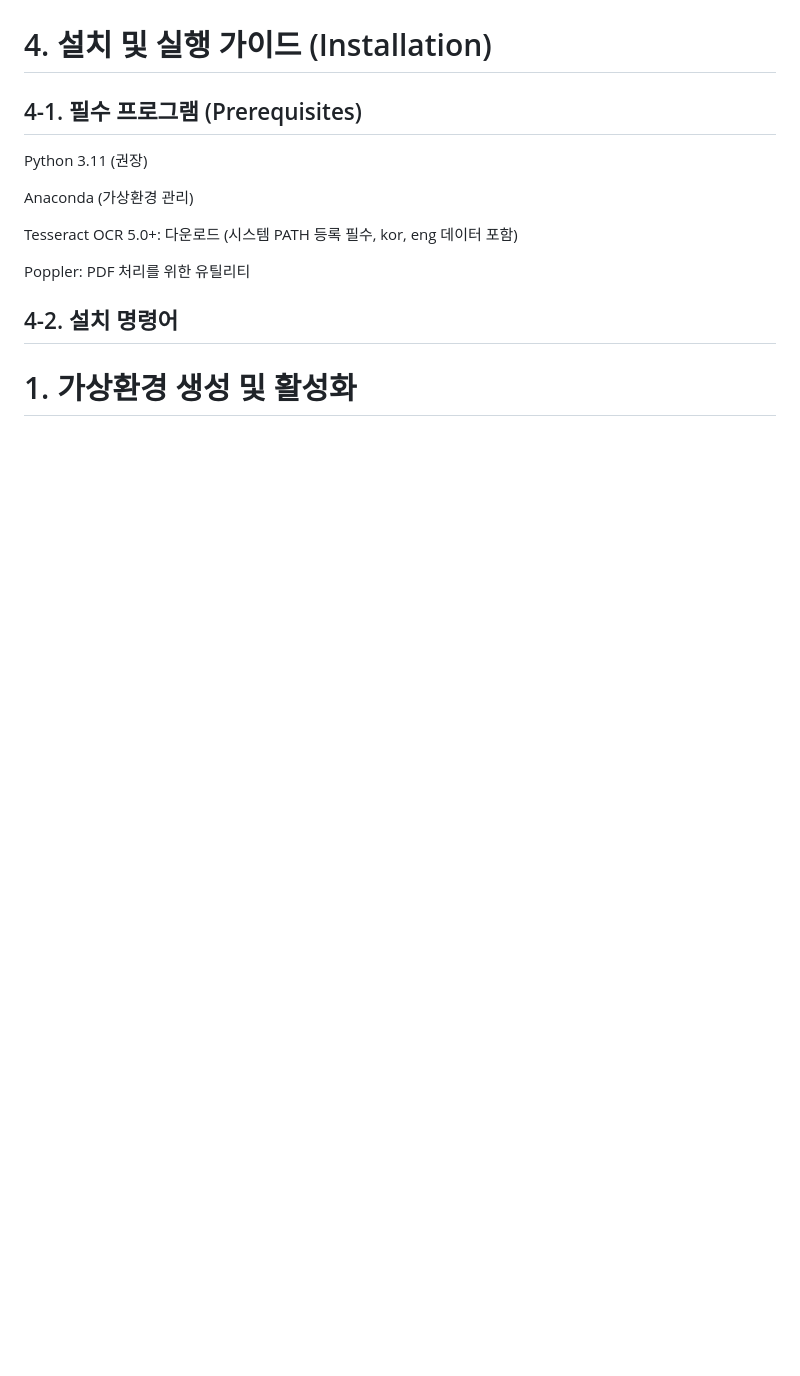
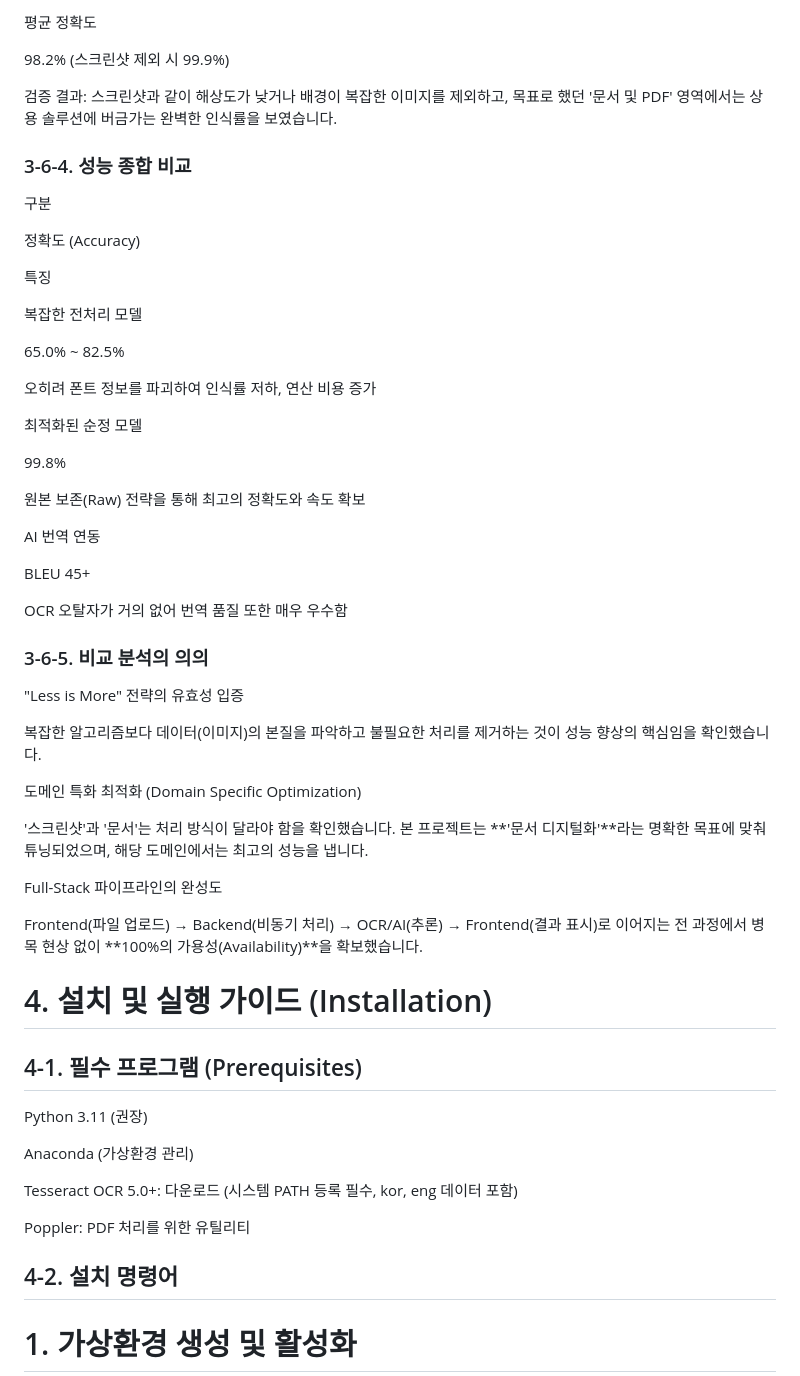
Before and after one commit to intothenewworld0805/capstone_project_2025_3rd, a Markdown page: README.md, the part around one of its changes. Drawn GitHub-style; blank space fills up the shorter version.

```diff
--- a/README.md
+++ b/README.md
@@ -330,3 +414,49 @@ CTranslate2 엔진과 int8 양자화 모델은 로컬 CPU 환경에서도 **실
+평균 정확도
+
+98.2% (스크린샷 제외 시 99.9%)
+
+검증 결과: 스크린샷과 같이 해상도가 낮거나 배경이 복잡한 이미지를 제외하고, 목표로 했던 '문서 및 PDF' 영역에서는 상용 솔루션에 버금가는 완벽한 인식률을 보였습니다.
+
+### 3-6-4. 성능 종합 비교
+
+구분
+
+정확도 (Accuracy)
+
+특징
+
+복잡한 전처리 모델
+
+65.0% ~ 82.5%
+
+오히려 폰트 정보를 파괴하여 인식률 저하, 연산 비용 증가
+
+최적화된 순정 모델
+
+99.8%
+
+원본 보존(Raw) 전략을 통해 최고의 정확도와 속도 확보
+
+AI 번역 연동
+
+BLEU 45+
+
+OCR 오탈자가 거의 없어 번역 품질 또한 매우 우수함
+
+### 3-6-5. 비교 분석의 의의
+
+"Less is More" 전략의 유효성 입증
+
+복잡한 알고리즘보다 데이터(이미지)의 본질을 파악하고 불필요한 처리를 제거하는 것이 성능 향상의 핵심임을 확인했습니다.
+
+도메인 특화 최적화 (Domain Specific Optimization)
+
+'스크린샷'과 '문서'는 처리 방식이 달라야 함을 확인했습니다. 본 프로젝트는 **'문서 디지털화'**라는 명확한 목표에 맞춰 튜닝되었으며, 해당 도메인에서는 최고의 성능을 냅니다.
+
+Full-Stack 파이프라인의 완성도
+
+Frontend(파일 업로드) → Backend(비동기 처리) → OCR/AI(추론) → Frontend(결과 표시)로 이어지는 전 과정에서 병목 현상 없이 **100%의 가용성(Availability)**을 확보했습니다.
+
 # 4. 설치 및 실행 가이드 (Installation)
 
 ## 4-1. 필수 프로그램 (Prerequisites)
```
Also changed, not shown: other parts of README.md (+84 -0 lines).
